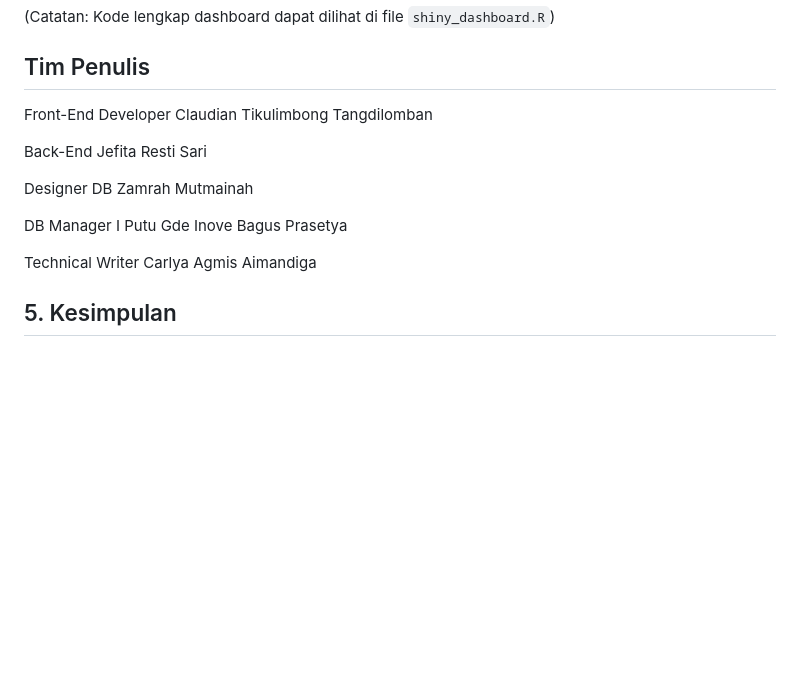
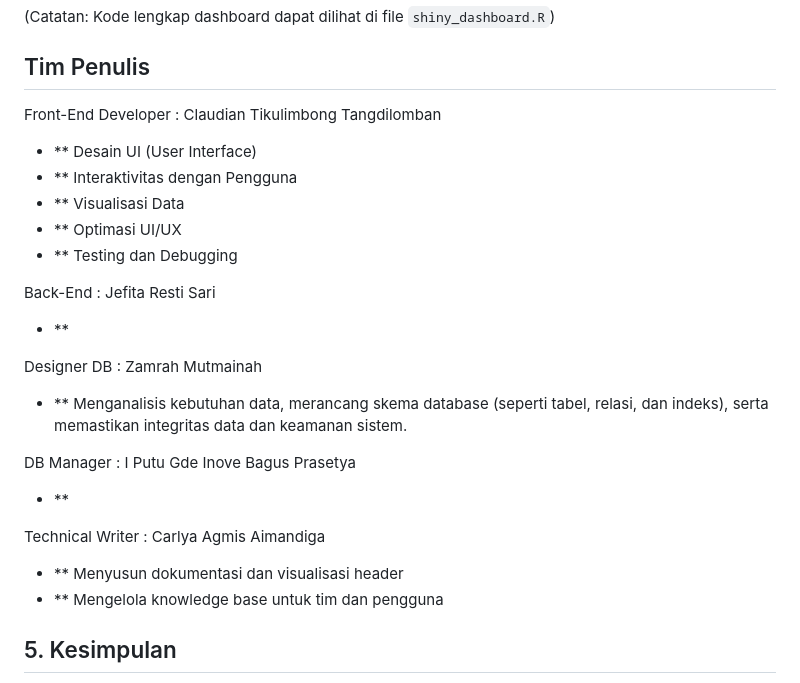
Before and after one commit to deinov/MDS_K2_Database-Jurusan, a Markdown page: README.md, the part around the change. Drawn GitHub-style; blank space fills up the shorter version.

Commit message:
Update README.md
pengisian tugas untuk role masing masing

```diff
--- a/README.md
+++ b/README.md
@@ -123,20 +123,26 @@ library(DT)
 
 ## Tim Penulis
 
-Front-End Developer
-Claudian Tikulimbong Tangdilomban
+Front-End Developer : Claudian Tikulimbong Tangdilomban
+- ** Desain UI (User Interface)
+- ** Interaktivitas dengan Pengguna
+- ** Visualisasi Data
+- ** Optimasi UI/UX
+- ** Testing dan Debugging
 
-Back-End
-Jefita Resti Sari
 
-Designer DB
-Zamrah Mutmainah
+Back-End : Jefita Resti Sari
+- **
 
-DB Manager
-I Putu Gde Inove Bagus Prasetya
+Designer DB : Zamrah Mutmainah
+- ** Menganalisis kebutuhan data, merancang skema database (seperti tabel, relasi, dan indeks), serta memastikan integritas data dan keamanan sistem.
 
-Technical Writer
-Carlya Agmis Aimandiga
+DB Manager : I Putu Gde Inove Bagus Prasetya
+- **
+
+Technical Writer : Carlya Agmis Aimandiga
+- ** Menyusun dokumentasi dan visualisasi header
+-  ** Mengelola knowledge base untuk tim dan pengguna
 
 
 ## 5. Kesimpulan
```
